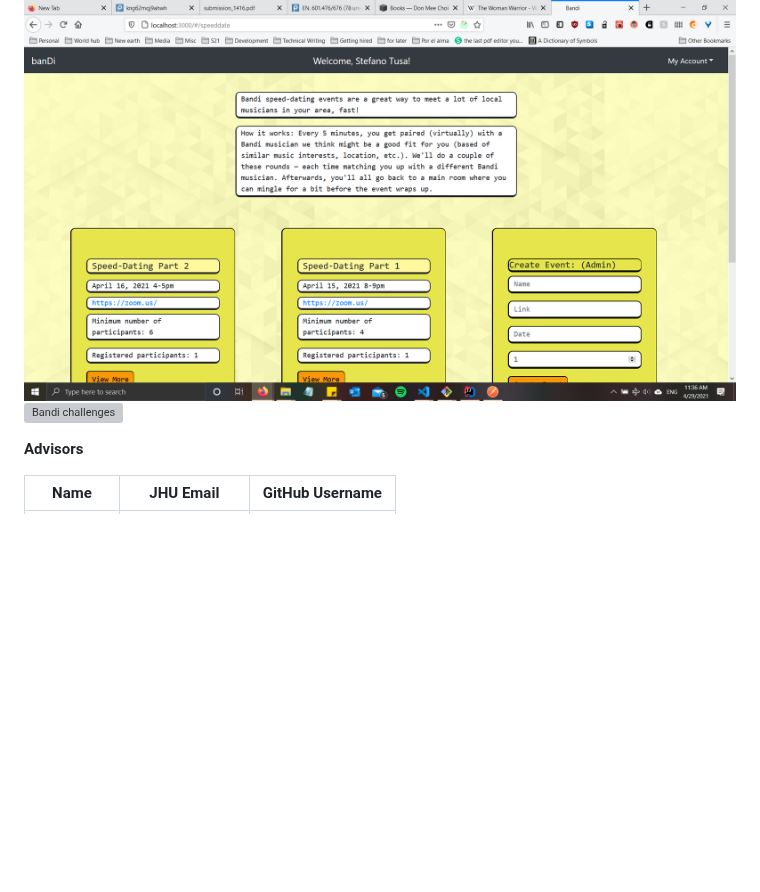
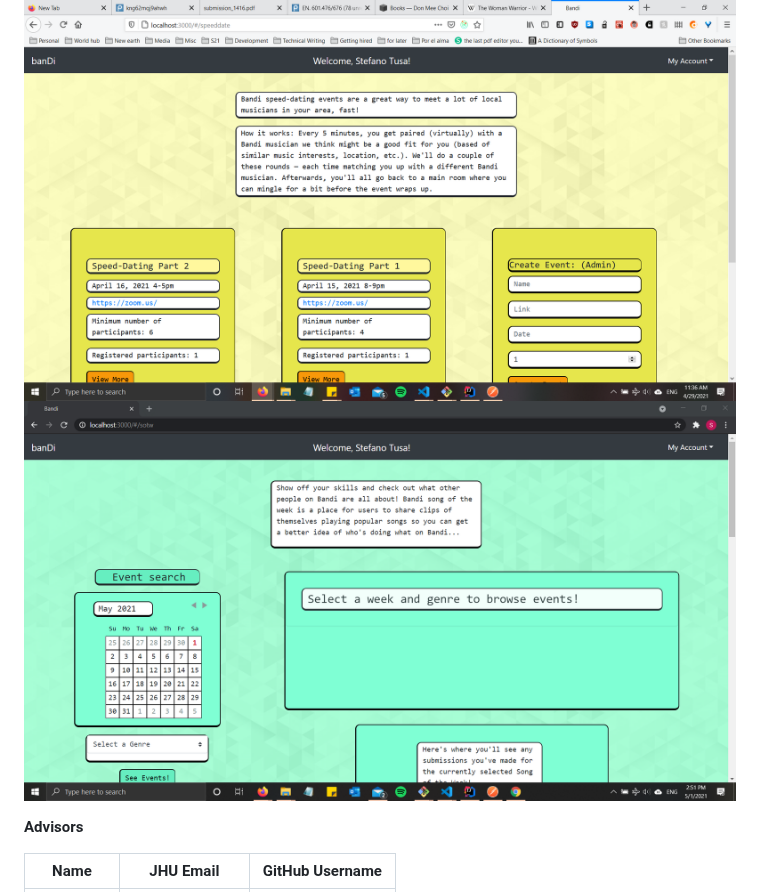
Before and after one commit to tefanodaniel/Bandi, a Markdown page: README.md, the part around the change. GitHub-like rendering; blank space fills up the shorter version; grey boxes are pictures that could not be loaded.

Commit message:
Fix image link

```diff
--- a/README.md
+++ b/README.md
@@ -9,7 +9,7 @@ Try it out! - [Bandi](https://bandiscover.herokuapp.com/)
 ![Bandi profile screen](https://github.com/tefanodaniel/Bandi/blob/main/bandi%201a.png)
 ![Bandi user search](https://github.com/tefanodaniel/Bandi/blob/main/bandi%202.png)
 ![Bandi events](https://github.com/tefanodaniel/Bandi/blob/main/bandi%203.png)
-![Bandi challenges](https://github.com/tefanodaniel/Bandi/blob/main/bandi%204.png)
+![Bandi challenges](https://github.com/tefanodaniel/Bandi/blob/main/bandi4.png)
 
 **Advisors**
 
```
